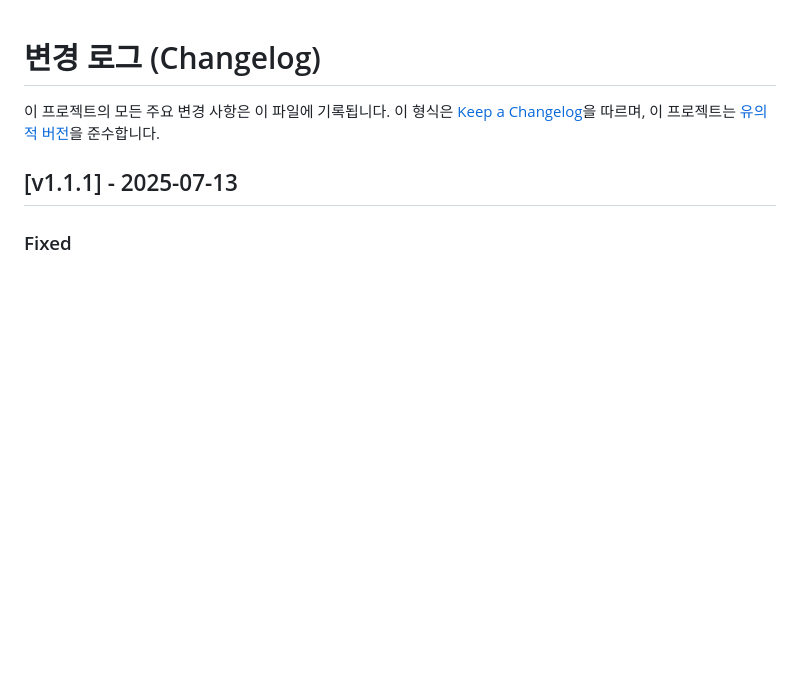
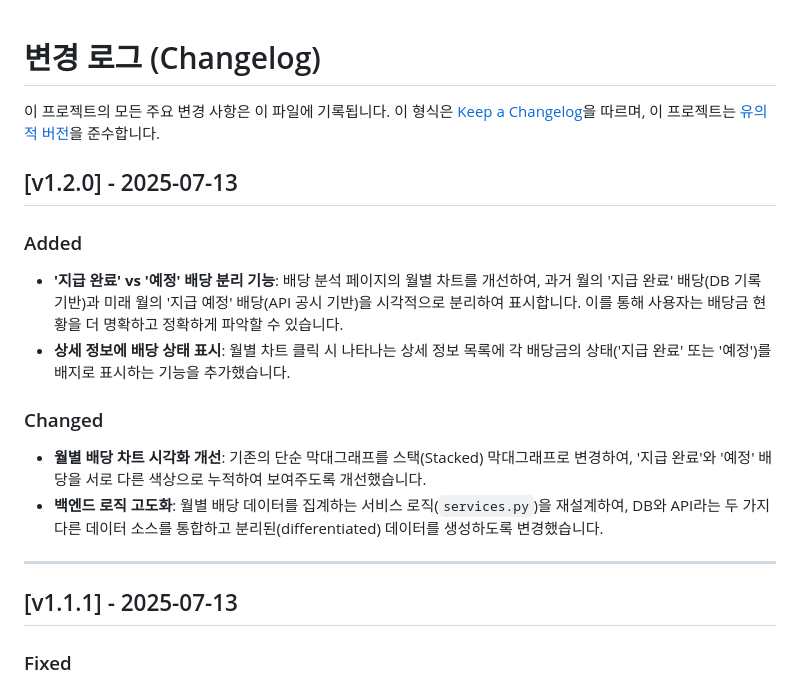
Before and after one commit to Pepe030303/Wealth_Tracker, a Markdown page: CHANGELOG.md, the part around the change. Drawn GitHub-style; blank space fills up the shorter version.

```diff
--- a/CHANGELOG.md
+++ b/CHANGELOG.md
@@ -2,6 +2,17 @@
 
 이 프로젝트의 모든 주요 변경 사항은 이 파일에 기록됩니다.
 이 형식은 [Keep a Changelog](https://keepachangelog.com/en/1.0.0/)을 따르며, 이 프로젝트는 [유의적 버전](https://semver.org/spec/v2.0.0.html)을 준수합니다.
+
+## [v1.2.0] - 2025-07-13
+### Added
+- **'지급 완료' vs '예정' 배당 분리 기능**: 배당 분석 페이지의 월별 차트를 개선하여, 과거 월의 '지급 완료' 배당(DB 기록 기반)과 미래 월의 '지급 예정' 배당(API 공시 기반)을 시각적으로 분리하여 표시합니다. 이를 통해 사용자는 배당금 현황을 더 명확하고 정확하게 파악할 수 있습니다.
+- **상세 정보에 배당 상태 표시**: 월별 차트 클릭 시 나타나는 상세 정보 목록에 각 배당금의 상태('지급 완료' 또는 '예정')를 배지로 표시하는 기능을 추가했습니다.
+
+### Changed
+- **월별 배당 차트 시각화 개선**: 기존의 단순 막대그래프를 스택(Stacked) 막대그래프로 변경하여, '지급 완료'와 '예정' 배당을 서로 다른 색상으로 누적하여 보여주도록 개선했습니다.
+- **백엔드 로직 고도화**: 월별 배당 데이터를 집계하는 서비스 로직(`services.py`)을 재설계하여, DB와 API라는 두 가지 다른 데이터 소스를 통합하고 분리된(differentiated) 데이터를 생성하도록 변경했습니다.
+
+---
 
 ## [v1.1.1] - 2025-07-13
 ### Fixed
```
